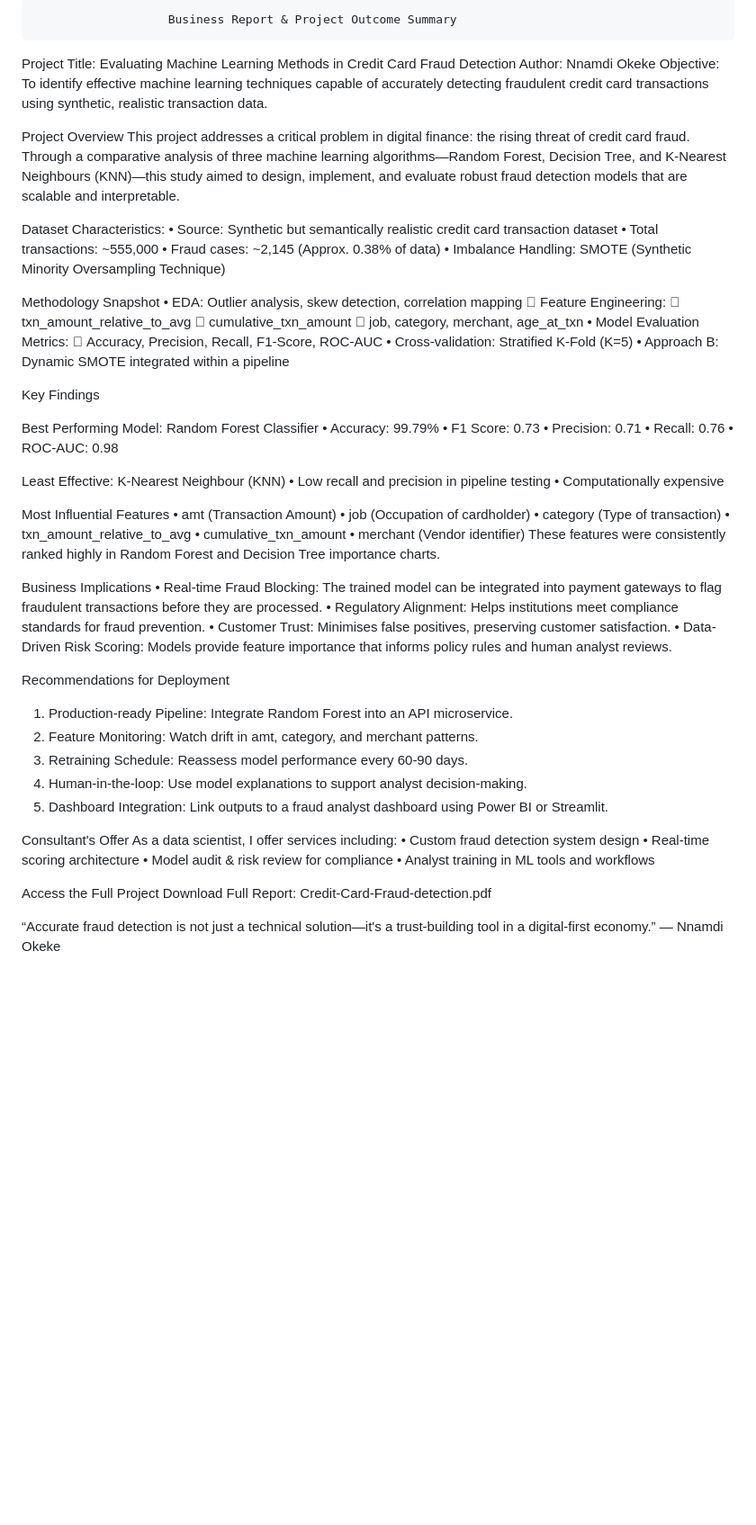
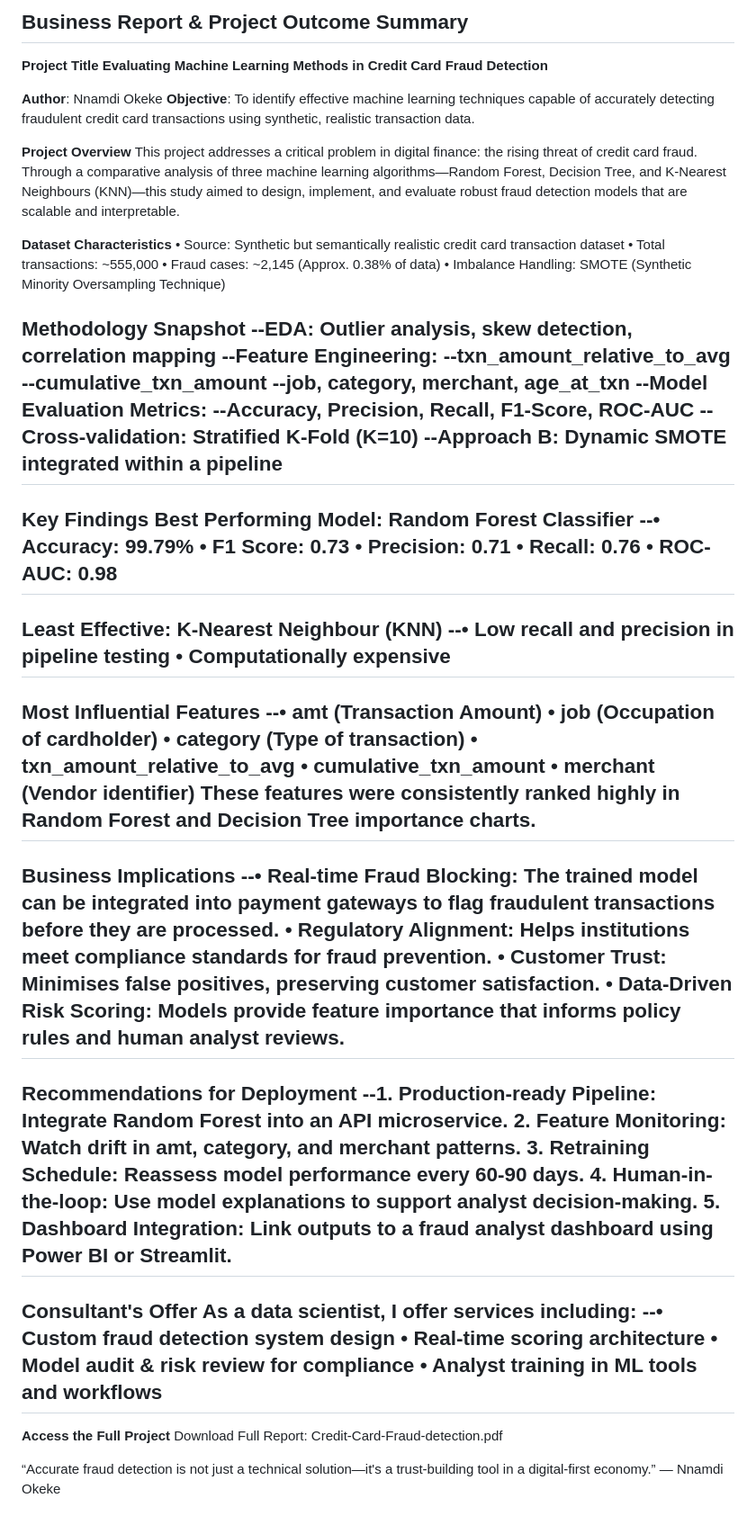
Before and after one commit to Macdon112/Credit-Card-Fraud-Detection, a Markdown page: Fraud-Detection-Summary.md, the part around the change. Shown: that part at 90% size. GitHub-like rendering; blank space fills up the shorter version.

```diff
--- a/Fraud-Detection-Summary.md
+++ b/Fraud-Detection-Summary.md
@@ -1,72 +1,78 @@
-                       Business Report & Project Outcome Summary
+## Business Report & Project Outcome Summary
 
-Project Title: Evaluating Machine Learning Methods in Credit Card Fraud Detection
-Author: Nnamdi Okeke
-Objective: To identify effective machine learning techniques capable of accurately detecting fraudulent credit card transactions using synthetic, realistic transaction data.
+**Project Title Evaluating Machine Learning Methods in Credit Card Fraud Detection**
 
- Project Overview
+**Author**: Nnamdi Okeke
+**Objective**: To identify effective machine learning techniques capable of accurately detecting fraudulent credit card transactions using synthetic, realistic transaction data.
+
+ **Project Overview**
 This project addresses a critical problem in digital finance: the rising threat of credit card fraud. Through a comparative analysis of three machine learning algorithms—Random Forest, Decision Tree, and K-Nearest Neighbours (KNN)—this study aimed to design, implement, and evaluate robust fraud detection models that are scalable and interpretable.
 
-Dataset Characteristics:
+**Dataset Characteristics**
 •	Source: Synthetic but semantically realistic credit card transaction dataset
 •	Total transactions: ~555,000
 •	Fraud cases: ~2,145 (Approx. 0.38% of data)
 •	Imbalance Handling: SMOTE (Synthetic Minority Oversampling Technique)
 
-Methodology Snapshot
-•	EDA: Outlier analysis, skew detection, correlation mapping
-	Feature Engineering:
-	txn_amount_relative_to_avg
-	cumulative_txn_amount
-	job, category, merchant, age_at_txn
-•	Model Evaluation Metrics:
-	Accuracy, Precision, Recall, F1-Score, ROC-AUC
-•	Cross-validation: Stratified K-Fold (K=5)
-•	Approach B: Dynamic SMOTE integrated within a pipeline
+**Methodology Snapshot**
+--EDA: Outlier analysis, skew detection, correlation mapping
+--Feature Engineering:
+--txn_amount_relative_to_avg
+--cumulative_txn_amount
+--job, category, merchant, age_at_txn
+--Model Evaluation Metrics:
+--Accuracy, Precision, Recall, F1-Score, ROC-AUC
+--Cross-validation: Stratified K-Fold (K=10)
+--Approach B: Dynamic SMOTE integrated within a pipeline
+---
 
- Key Findings
-
-Best Performing Model: Random Forest Classifier
-•	Accuracy: 99.79%
+ **Key Findings**
+**Best Performing Model**: Random Forest Classifier
+--•	Accuracy: 99.79%
 •	F1 Score: 0.73
 •	Precision: 0.71
 •	Recall: 0.76
 •	ROC-AUC: 0.98
+--
+**Least Effective: K-Nearest Neighbour (KNN)**
+--•	Low recall and precision in pipeline testing
+•	Computationally expensive
+--
 
-Least Effective: K-Nearest Neighbour (KNN)
-•	Low recall and precision in pipeline testing
-•	Computationally expensive
-
-Most Influential Features
-•	amt (Transaction Amount)
+**Most Influential Features**
+--•	amt (Transaction Amount)
 •	job (Occupation of cardholder)
 •	category (Type of transaction)
 •	txn_amount_relative_to_avg
 •	cumulative_txn_amount
 •	merchant (Vendor identifier)
 These features were consistently ranked highly in Random Forest and Decision Tree importance charts.
+--
 
-Business Implications
-•	Real-time Fraud Blocking: The trained model can be integrated into payment gateways to flag fraudulent transactions before they are processed.
+**Business Implications**
+--•	Real-time Fraud Blocking: The trained model can be integrated into payment gateways to flag fraudulent transactions before they are processed.
 •	Regulatory Alignment: Helps institutions meet compliance standards for fraud prevention.
 •	Customer Trust: Minimises false positives, preserving customer satisfaction.
 •	Data-Driven Risk Scoring: Models provide feature importance that informs policy rules and human analyst reviews.
+--
 
- Recommendations for Deployment
-1.	Production-ready Pipeline: Integrate Random Forest into an API microservice.
+ **Recommendations for Deployment**
+--1.	Production-ready Pipeline: Integrate Random Forest into an API microservice.
 2.	Feature Monitoring: Watch drift in amt, category, and merchant patterns.
 3.	Retraining Schedule: Reassess model performance every 60-90 days.
 4.	Human-in-the-loop: Use model explanations to support analyst decision-making.
 5.	Dashboard Integration: Link outputs to a fraud analyst dashboard using Power BI or Streamlit.
+--
 
-Consultant's Offer
+**Consultant's Offer**
 As a data scientist, I offer services including:
-•	Custom fraud detection system design
+--•	Custom fraud detection system design
 •	Real-time scoring architecture
 •	Model audit & risk review for compliance
 •	Analyst training in ML tools and workflows
+--
 
-Access the Full Project
+**Access the Full Project**
 Download Full Report: Credit-Card-Fraud-detection.pdf
 
 “Accurate fraud detection is not just a technical solution—it's a trust-building tool in a digital-first economy.” — Nnamdi Okeke
```
